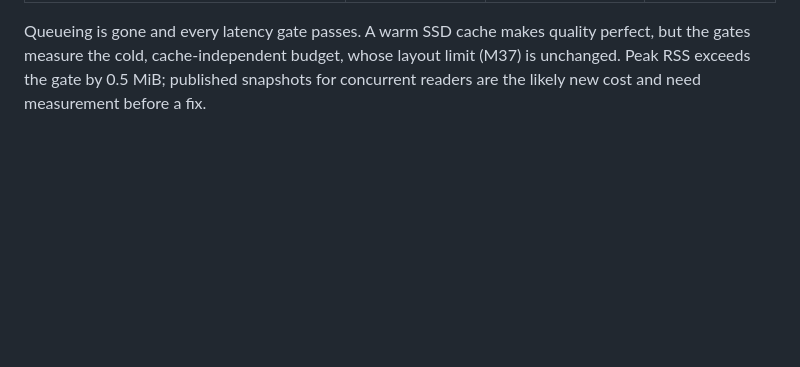
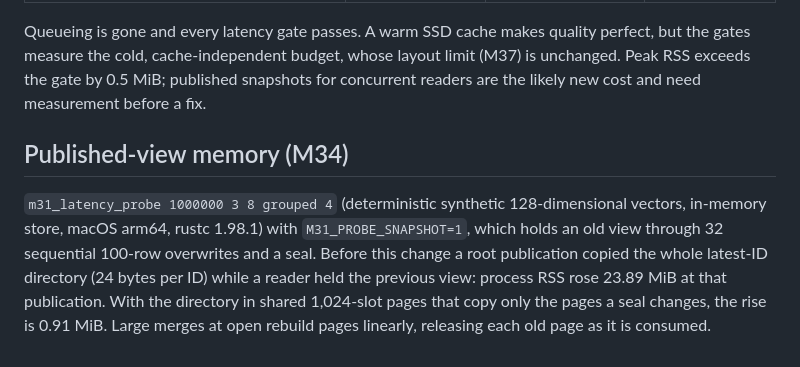
Before and after one commit to omerfeyzioglu/glider, a Markdown page: benchmarks/M31.md, the part around the change. Drawn GitHub-style; blank space fills up the shorter version.

Commit message:
bench: record published-view directory memory

```diff
--- a/benchmarks/M31.md
+++ b/benchmarks/M31.md
@@ -178,3 +178,15 @@ quality perfect, but the gates measure the cold, cache-independent budget,
 whose layout limit (M37) is unchanged. Peak RSS exceeds the gate by 0.5 MiB;
 published snapshots for concurrent readers are the likely new cost and need
 measurement before a fix.
+
+## Published-view memory (M34)
+
+`m31_latency_probe 1000000 3 8 grouped 4` (deterministic synthetic
+128-dimensional vectors, in-memory store, macOS arm64, rustc 1.98.1) with
+`M31_PROBE_SNAPSHOT=1`, which holds an old view through 32 sequential 100-row
+overwrites and a seal. Before this change a root publication copied the whole
+latest-ID directory (24 bytes per ID) while a reader held the previous view:
+process RSS rose 23.89 MiB at that publication. With the directory in shared
+1,024-slot pages that copy only the pages a seal changes, the rise is
+0.91 MiB. Large merges at open rebuild pages linearly, releasing each old page
+as it is consumed.
```
